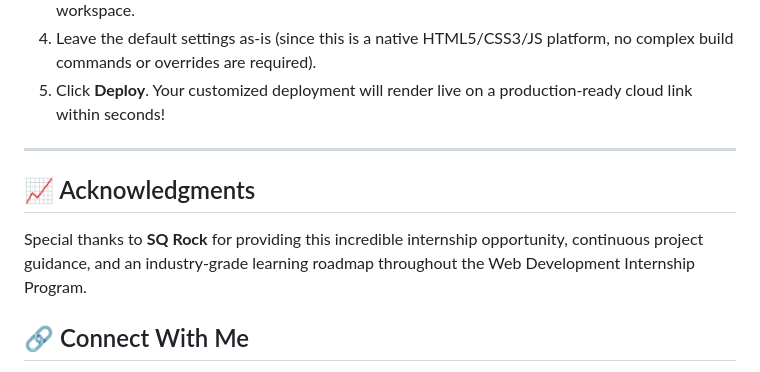
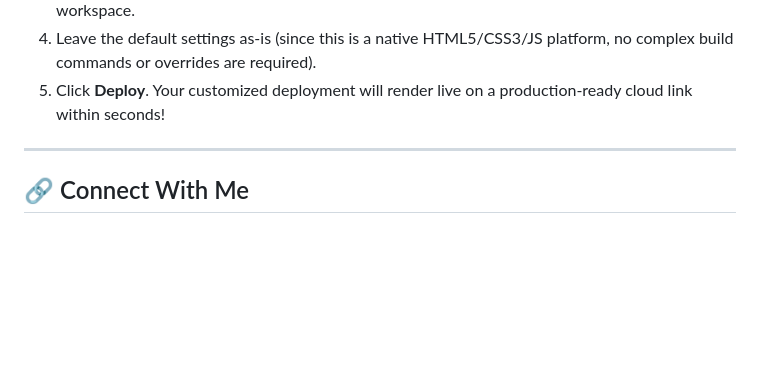
Before and after one commit to Shrutika2026/Sqrock-WebDevelopment-Week2-CarrerNest_AdminAnalyticsPortal-Task2, a Markdown page: README.md, the part around one of its changes. Rendered like a GitHub page; blank space fills up the shorter version.

```diff
--- a/README.md
+++ b/README.md
@@ -182,10 +184,6 @@ This project is fully optimized for zero-config production deployments on **Verc
 
 ---
 
-## 📈 Acknowledgments
-
-Special thanks to **SQ Rock** for providing this incredible internship opportunity, continuous project guidance, and an industry-grade learning roadmap throughout the Web Development Internship Program.
-
 ## 🔗 Connect With Me
 
 If you like this analytics platform implementation, feel free to ⭐ **star the repository** and connect with me on LinkedIn!
```
Also changed, not shown: other parts of README.md (+2 -0 lines).
